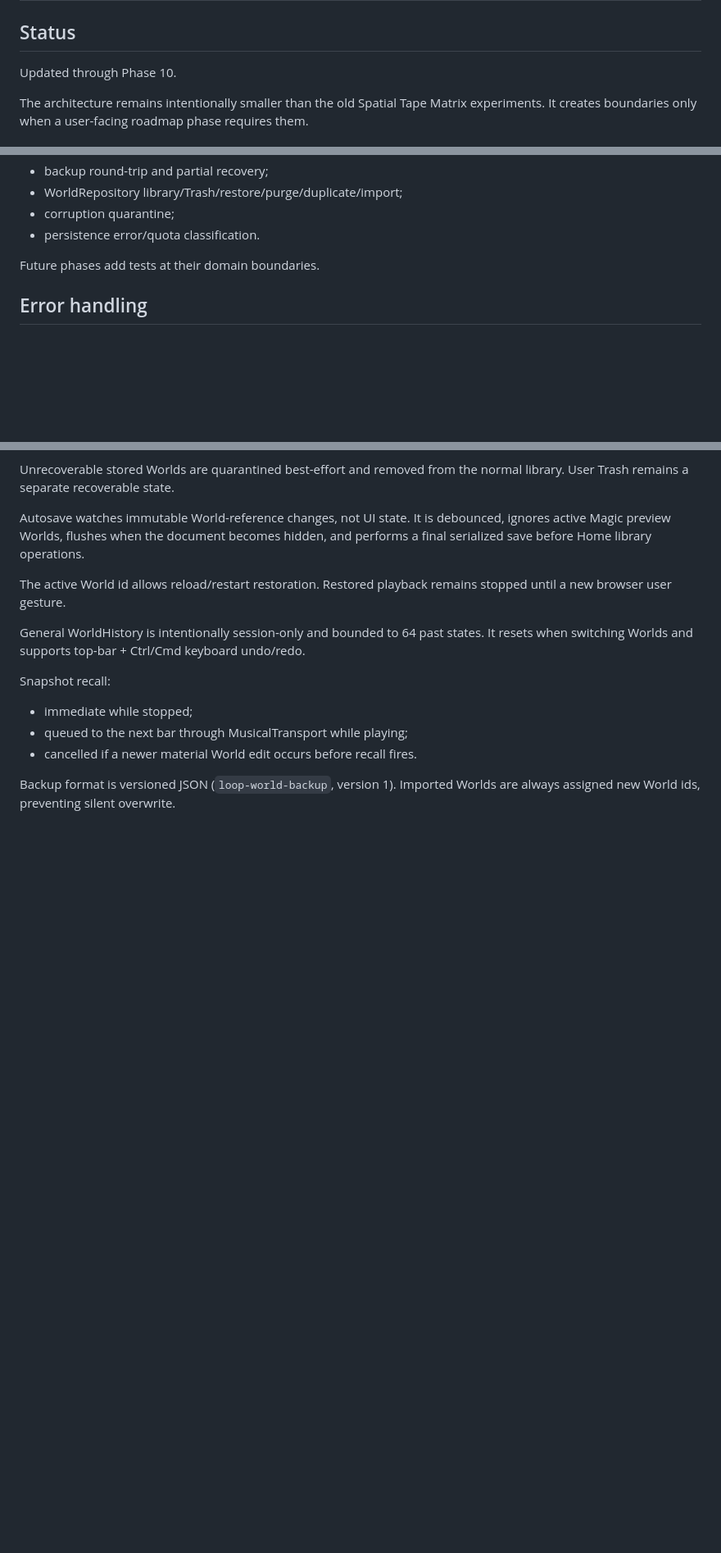
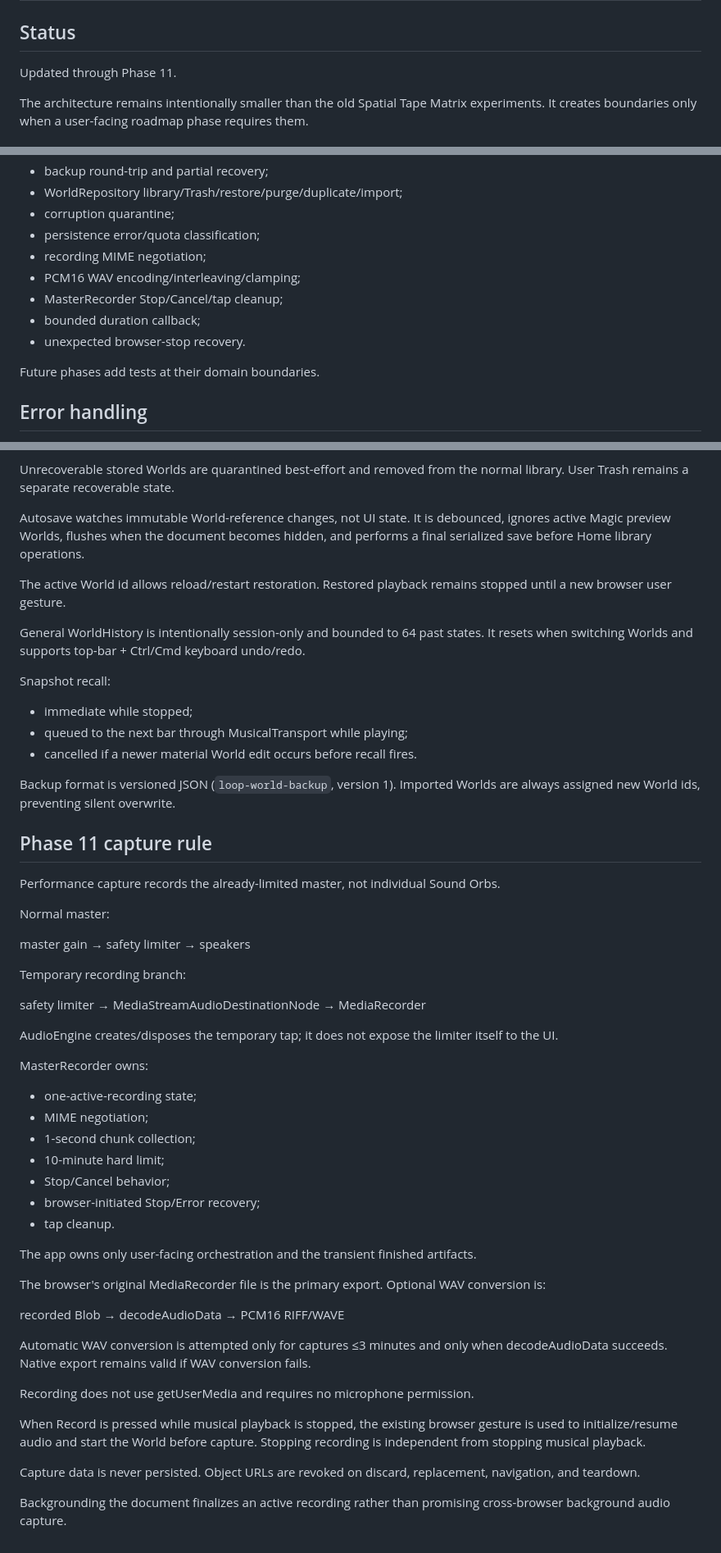
Before and after one commit to thiepn/loop, a Markdown page: docs/ARCHITECTURE.md, 3 parts joined by grey strips. Shown at 82% size. GitHub-like rendering; blank space fills up the shorter version.

Commit message:
Phase 11: document master capture architecture

```diff
--- a/docs/ARCHITECTURE.md
+++ b/docs/ARCHITECTURE.md
@@ -1,7 +1,7 @@
 # Loop — Architecture Baseline
 
 ## Status
-Updated through Phase 10.
+Updated through Phase 11.
 
 The architecture remains intentionally smaller than the old Spatial Tape Matrix experiments. It creates boundaries only when a user-facing roadmap phase requires them.
 
@@ -316,7 +325,12 @@ Current automated coverage includes:
 - backup round-trip and partial recovery;
 - WorldRepository library/Trash/restore/purge/duplicate/import;
 - corruption quarantine;
-- persistence error/quota classification.
+- persistence error/quota classification;
+- recording MIME negotiation;
+- PCM16 WAV encoding/interleaving/clamping;
+- MasterRecorder Stop/Cancel/tap cleanup;
+- bounded duration callback;
+- unexpected browser-stop recovery.
 
 Future phases add tests at their domain boundaries.
 
@@ -549,3 +565,43 @@ Snapshot recall:
 - cancelled if a newer material World edit occurs before recall fires.
 
 Backup format is versioned JSON (`loop-world-backup`, version 1). Imported Worlds are always assigned new World ids, preventing silent overwrite.
+
+
+## Phase 11 capture rule
+
+Performance capture records the already-limited master, not individual Sound Orbs.
+
+Normal master:
+
+master gain → safety limiter → speakers
+
+Temporary recording branch:
+
+safety limiter → MediaStreamAudioDestinationNode → MediaRecorder
+
+AudioEngine creates/disposes the temporary tap; it does not expose the limiter itself to the UI.
+
+MasterRecorder owns:
+- one-active-recording state;
+- MIME negotiation;
+- 1-second chunk collection;
+- 10-minute hard limit;
+- Stop/Cancel behavior;
+- browser-initiated Stop/Error recovery;
+- tap cleanup.
+
+The app owns only user-facing orchestration and the transient finished artifacts.
+
+The browser's original MediaRecorder file is the primary export. Optional WAV conversion is:
+
+recorded Blob → decodeAudioData → PCM16 RIFF/WAVE
+
+Automatic WAV conversion is attempted only for captures ≤3 minutes and only when decodeAudioData succeeds. Native export remains valid if WAV conversion fails.
+
+Recording does not use getUserMedia and requires no microphone permission.
+
+When Record is pressed while musical playback is stopped, the existing browser gesture is used to initialize/resume audio and start the World before capture. Stopping recording is independent from stopping musical playback.
+
+Capture data is never persisted. Object URLs are revoked on discard, replacement, navigation, and teardown.
+
+Backgrounding the document finalizes an active recording rather than promising cross-browser background audio capture.
```
Also changed, not shown: other parts of docs/ARCHITECTURE.md (+12 -1 lines).
